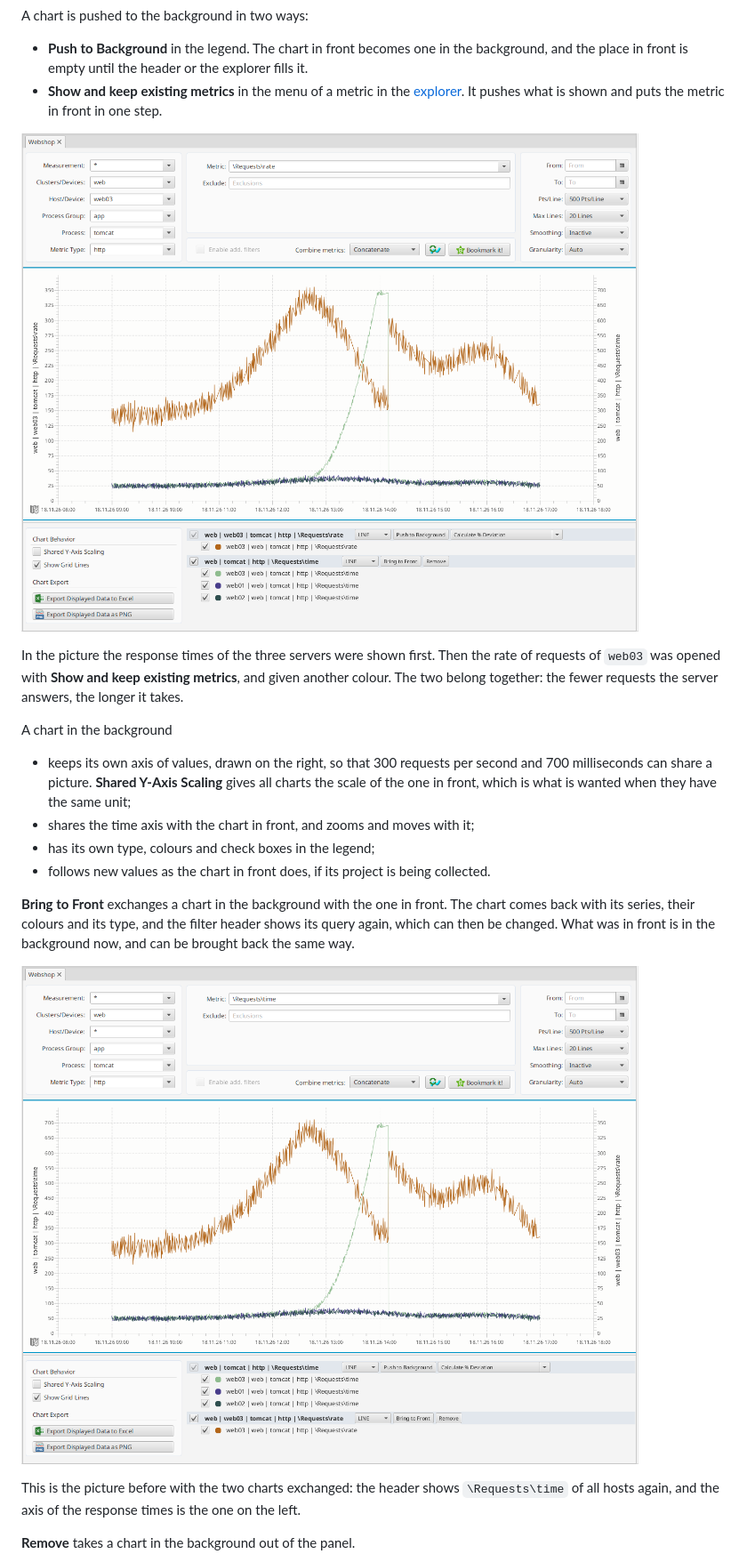
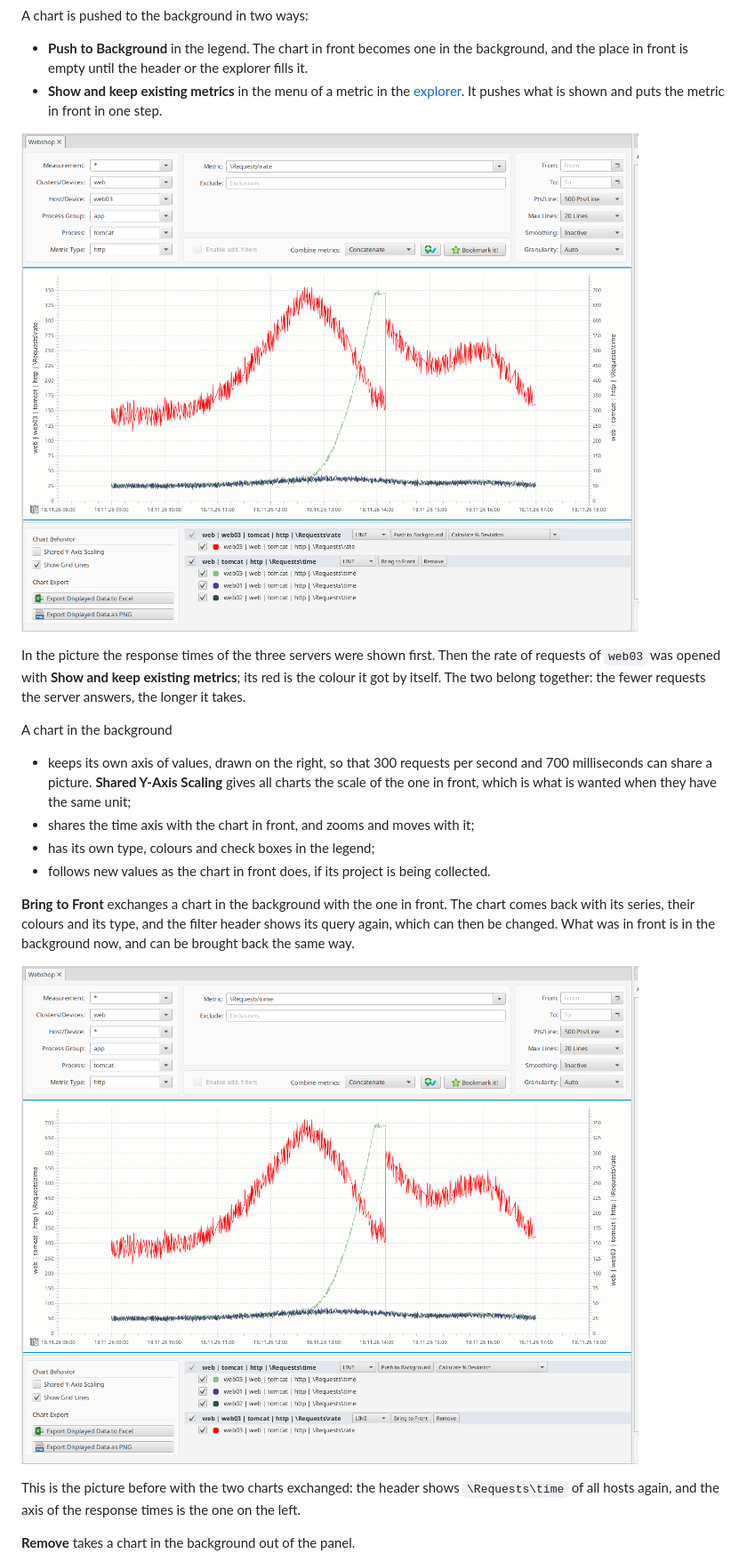
Before and after one commit to Weigend/Software-EKG, a Markdown page: docs/handbook/workbench-ui.md, the part around one of its changes. Shown at 89% size. GitHub-like rendering; pictures changed too: docs/images/ui-background-chart.png, docs/images/ui-bring-to-front.png.

```diff
--- a/docs/handbook/workbench-ui.md
+++ b/docs/handbook/workbench-ui.md
@@ -265,8 +269,8 @@ A chart is pushed to the background in two ways:
 ![The rate of requests in front, with its axis on the left, and the response times in the background, with their axis on the right](../images/ui-background-chart.png)
 
 In the picture the response times of the three servers were shown first. Then the rate of
-requests of `web03` was opened with **Show and keep existing metrics**, and given another
-colour. The two belong together: the fewer requests the server answers, the longer it takes.
+requests of `web03` was opened with **Show and keep existing metrics**; its red is the colour
+it got by itself. The two belong together: the fewer requests the server answers, the longer it takes.
 
 A chart in the background
 
```
Also changed, not shown: other parts of docs/handbook/workbench-ui.md (+10 -6 lines), docs/images/ui-deviation.png, docs/images/ui-legend-colour.png, docs/images/ui-legend-type.png, 7 other files.
